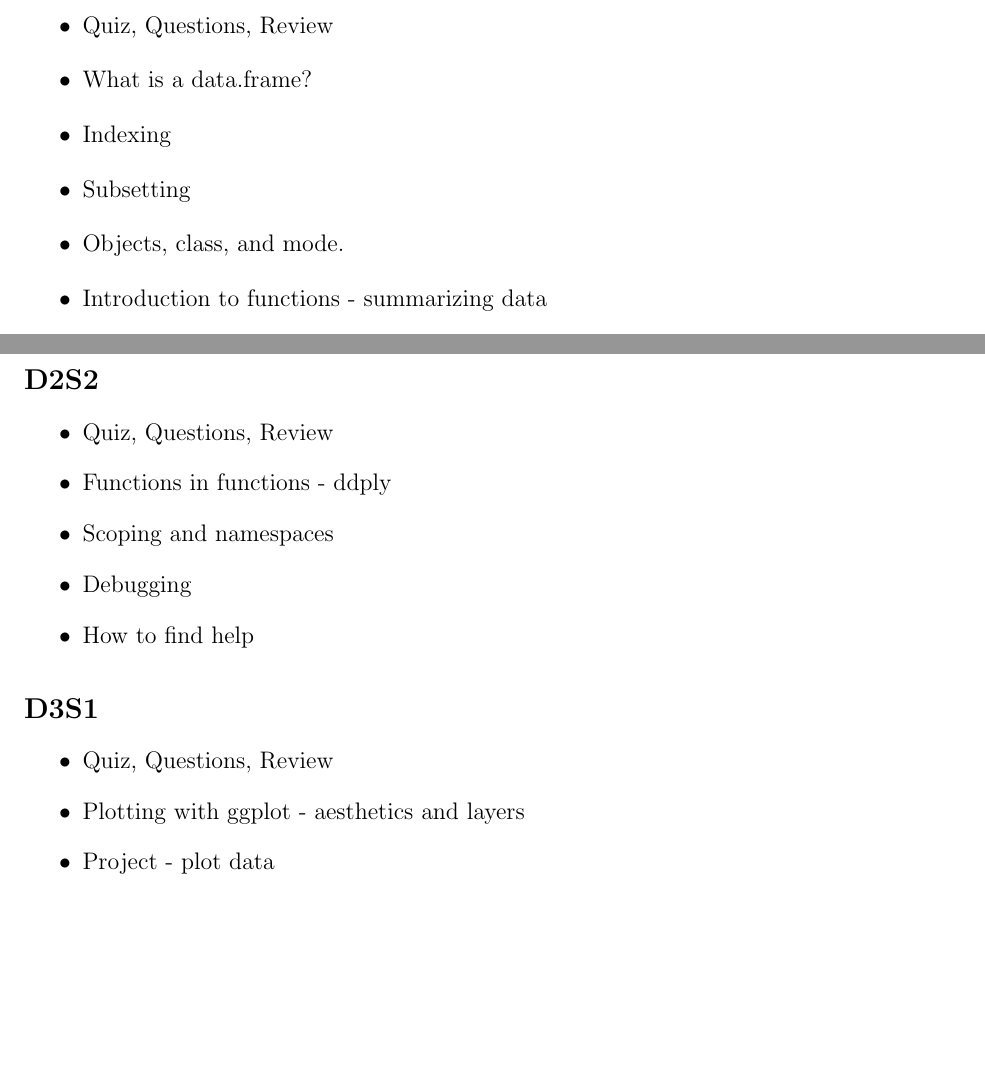
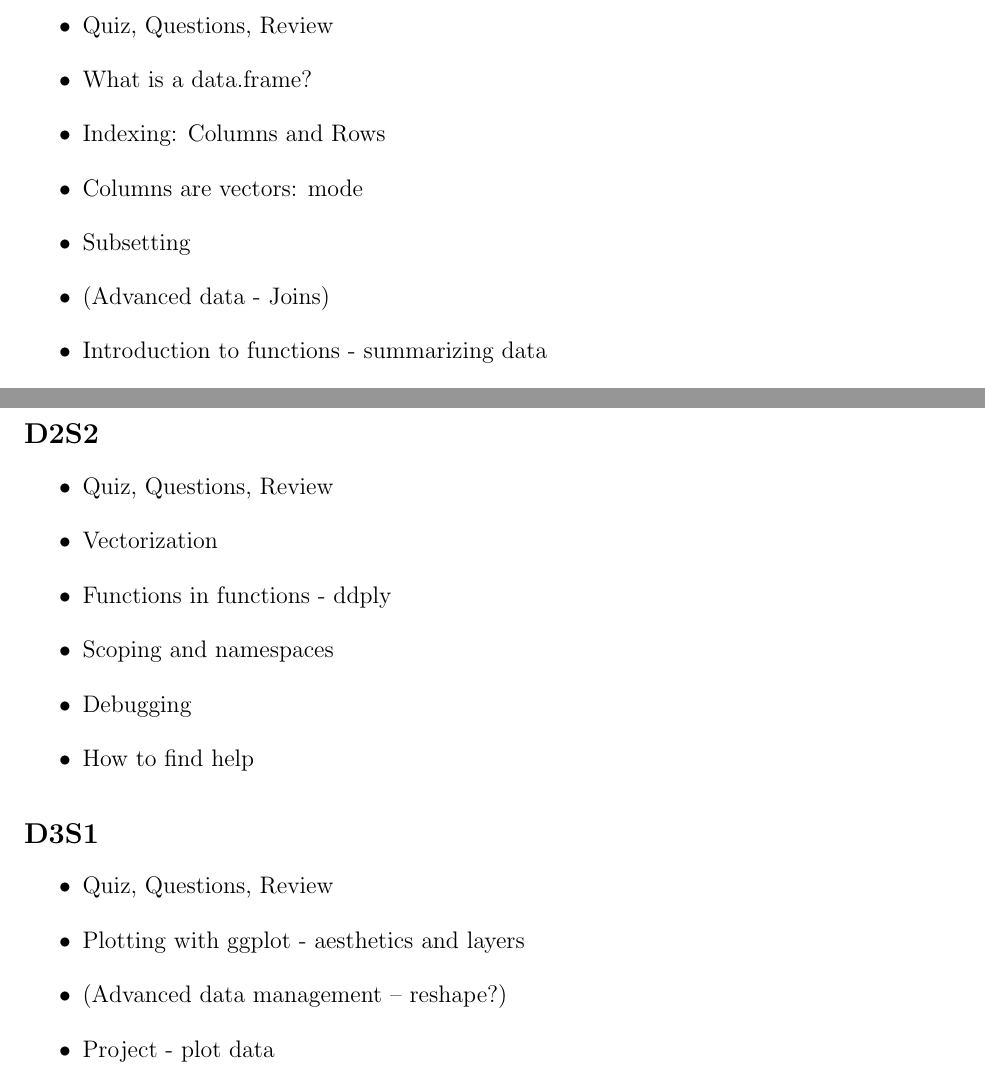
Before and after one commit to helmingstay/unm-r-programming, a LaTeX document (crashcourse/outline.tex): two parts of pages 2 and 3 of 3 before the commit and two parts of pages 2 and 3 of 4 after it, joined at a grey line, cut so that both start at the same text, the shorter picture padded with empty space. Compiled offline with pdfLaTeX.

Commit message:
minor updates to outline

```diff
--- a/crashcourse/outline.tex
+++ b/crashcourse/outline.tex
@@ -62,9 +62,10 @@ encouraged to work in small groups on a shared dataset.
 \begin{itemize}
     \item  Quiz, Questions, Review
     \item  What is a data.frame?
-    \item  Indexing
+    \item  Indexing: Columns and Rows
+    \item  Columns are vectors: mode
     \item  Subsetting
-    \item  Objects, class, and mode.
+    \item  (Advanced data - Joins)
     \item  Introduction to functions - summarizing data
     \item  Help pages
 \end{itemize}
@@ -81,6 +82,7 @@ marginal mean/sd/nsamples for each group.
 \subsection*{D2S2}
 \begin{itemize}
     \item Quiz, Questions, Review
+    \item Vectorization
     \item Functions in functions - ddply
     \item Scoping and namespaces
     \item Debugging
@@ -91,6 +93,7 @@ marginal mean/sd/nsamples for each group.
 \begin{itemize}
     \item Quiz, Questions, Review
     \item Plotting with ggplot - aesthetics and layers
+    \item (Advanced data management -- reshape?)
     \item Project - plot data
 \end{itemize}
 \begin{itemize}
```
